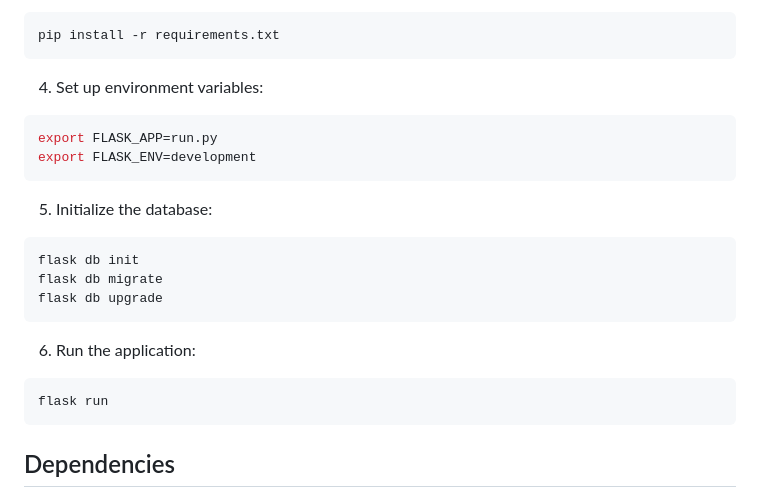
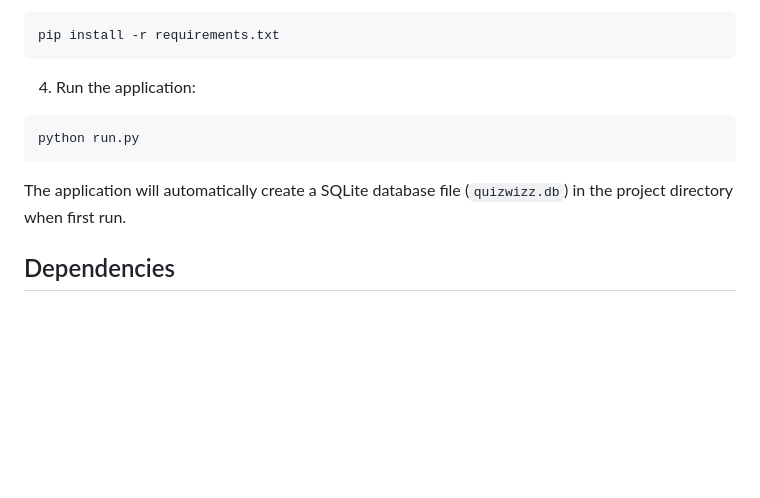
Before and after one commit to Mahadi-Irl/CSE470_Project_Quizwiz, a Markdown page: README.md, the part around the change. Rendered like a GitHub page; blank space fills up the shorter version.

````diff
--- a/README.md
+++ b/README.md
@@ -76,23 +76,12 @@ source venv/bin/activate  # On Windows: venv\Scripts\activate
 pip install -r requirements.txt
 ```
 
-4. Set up environment variables:
+4. Run the application:
 ```bash
-export FLASK_APP=run.py
-export FLASK_ENV=development
+python run.py
 ```
 
-5. Initialize the database:
-```bash
-flask db init
-flask db migrate
-flask db upgrade
-```
-
-6. Run the application:
-```bash
-flask run
-```
+The application will automatically create a SQLite database file (`quizwizz.db`) in the project directory when first run.
 
 ## Dependencies
 
````
